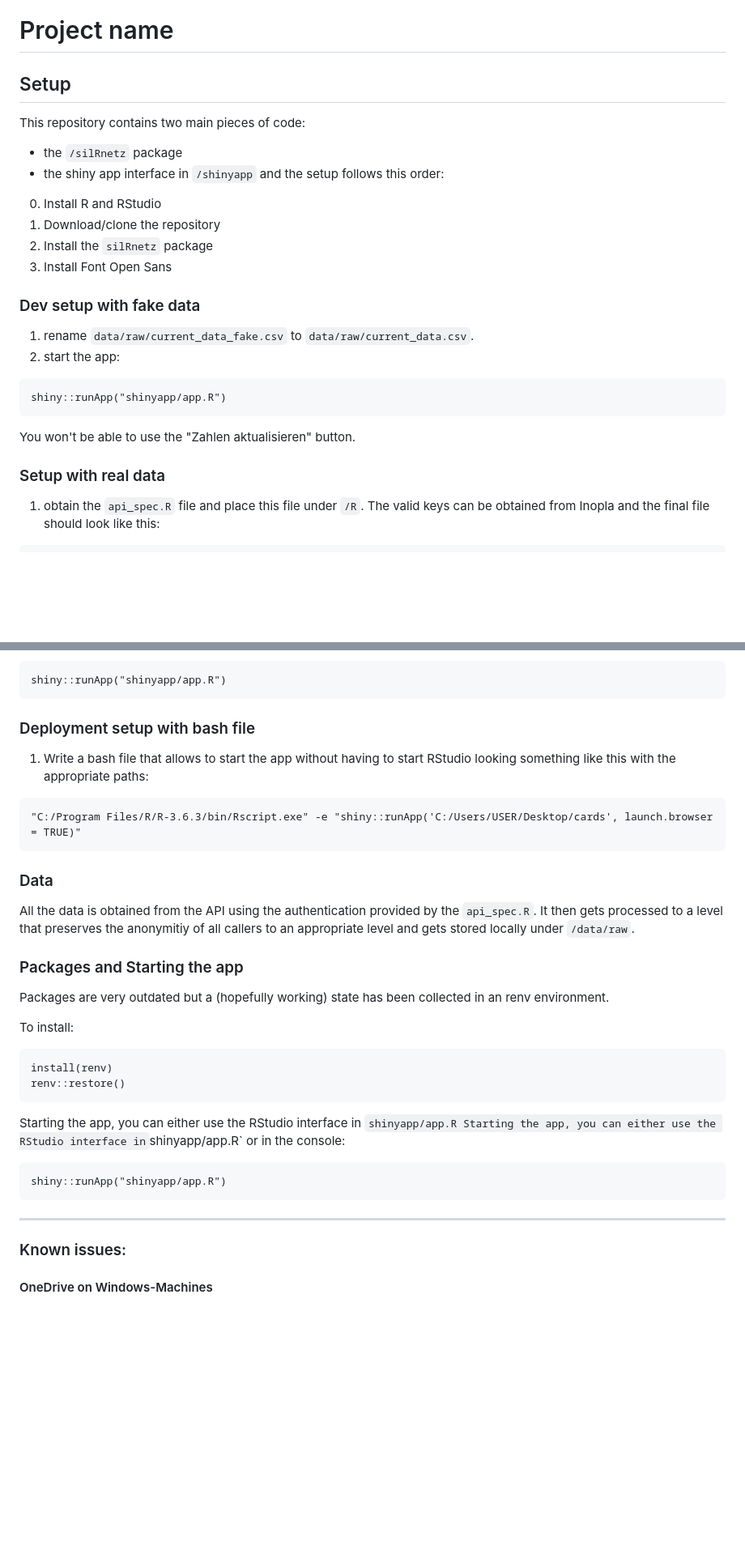
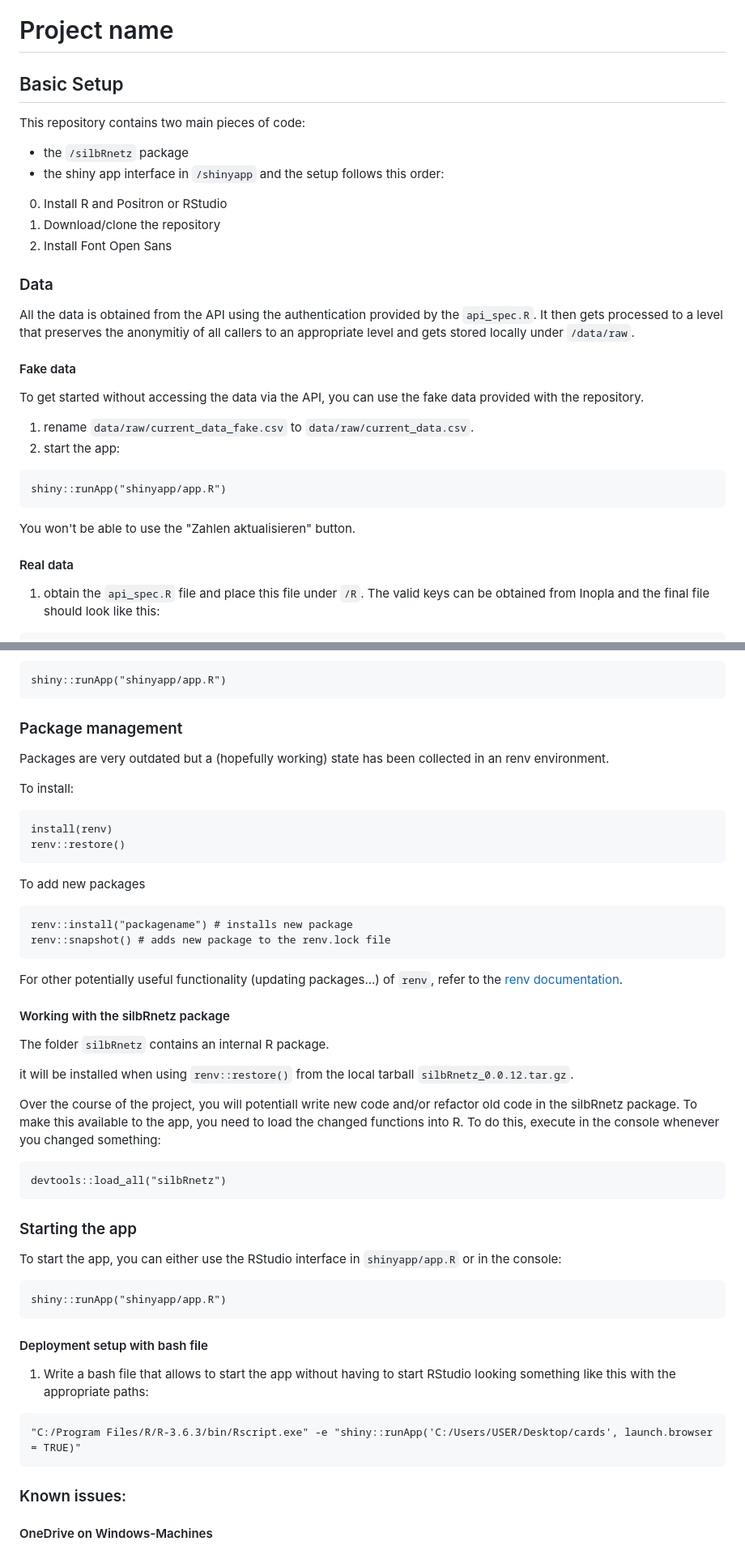
Before and after one commit to CorrelAid/silbernetz-public, a Markdown page: README.md, 2 parts joined by grey strips. Shown at 81% size. GitHub-like rendering; blank space fills up the shorter version.

````diff
--- a/README.md
+++ b/README.md
@@ -1,20 +1,28 @@
 Project name
 ================
 
-## Setup
+## Basic Setup
 
 This repository contains two main pieces of code:
 
-- the `/silRnetz` package
+- the `/silbRnetz` package
 - the shiny app interface in `/shinyapp` and the setup follows this
   order:
 
-0.  Install R and RStudio
+0.  Install R and Positron or RStudio
 1.  Download/clone the repository
-2.  Install the `silRnetz` package
-3.  Install Font Open Sans
+2.  Install Font Open Sans
 
-### Dev setup with fake data
+
+### Data
+All the data is obtained from the API using the authentication provided
+by the `api_spec.R`. It then gets processed to a level that preserves
+the anonymitiy of all callers to an appropriate level and gets stored
+locally under `/data/raw`.
+
+#### Fake data
+To get started without accessing the data via the API, you can use the fake data provided with the repository.
+
 1. rename `data/raw/current_data_fake.csv` to `data/raw/current_data.csv`.
 2. start the app:
 
@@ -24,7 +32,7 @@ shiny::runApp("shinyapp/app.R")
 
 You won't be able to use the "Zahlen aktualisieren" button.
 
-### Setup with real data
+#### Real data
 
 1. obtain the `api_spec.R` file and place this file under `/R`. The
     valid keys can be obtained from Inopla and the final file should
@@ -54,7 +62,48 @@ shiny::runApp("shinyapp/app.R")
 ```
 
 
-### Deployment setup with bash file
+### Package management
+Packages are very outdated but a (hopefully working) state has been
+collected in an renv environment.
+
+To install:
+
+```
+install(renv)
+renv::restore()
+```
+
+To add new packages
+
+```
+renv::install("packagename") # installs new package
+renv::snapshot() # adds new package to the renv.lock file
+```
+
+
+For other potentially useful functionality (updating packages...) of `renv`, refer to the [renv documentation](https://rstudio.github.io/renv/reference/index.html).
+
+#### Working with the silbRnetz package
+The folder `silbRnetz` contains an internal R package.
+
+it will be installed when using `renv::restore()` from the local tarball `silbRnetz_0.0.12.tar.gz`.
+
+Over the course of the project, you will potentiall write new code and/or refactor old code in the silbRnetz package. To make this available to the app, you need to load the changed functions into R. To do this, execute in the console whenever you changed something:
+
+```
+devtools::load_all("silbRnetz")
+```
+
+### Starting the app
+
+
+To start the app, you can either use the RStudio interface in `shinyapp/app.R`
+or in the console:
+
+    shiny::runApp("shinyapp/app.R")
+
+
+#### Deployment setup with bash file
 
 1.  Write a bash file that allows to start the app without having to
     start RStudio looking something like this with the appropriate
@@ -64,30 +113,6 @@ shiny::runApp("shinyapp/app.R")
 
     "C:/Program Files/R/R-3.6.3/bin/Rscript.exe" -e "shiny::runApp('C:/Users/USER/Desktop/cards', launch.browser = TRUE)"
 
-### Data
-
-All the data is obtained from the API using the authentication provided
-by the `api_spec.R`. It then gets processed to a level that preserves
-the anonymitiy of all callers to an appropriate level and gets stored
-locally under `/data/raw`.
-
-### Packages and Starting the app
-
-Packages are very outdated but a (hopefully working) state has been
-collected in an renv environment.
-
-To install:
-
-    install(renv)
-    renv::restore()
-
-Starting the app, you can either use the RStudio interface in
-`shinyapp/app.R Starting the app, you can either use the RStudio interface in`shinyapp/app.R\`
-or in the console:
-
-    shiny::runApp("shinyapp/app.R")
-
-------------------------------------------------------------------------
 
 ### Known issues:
 
````
